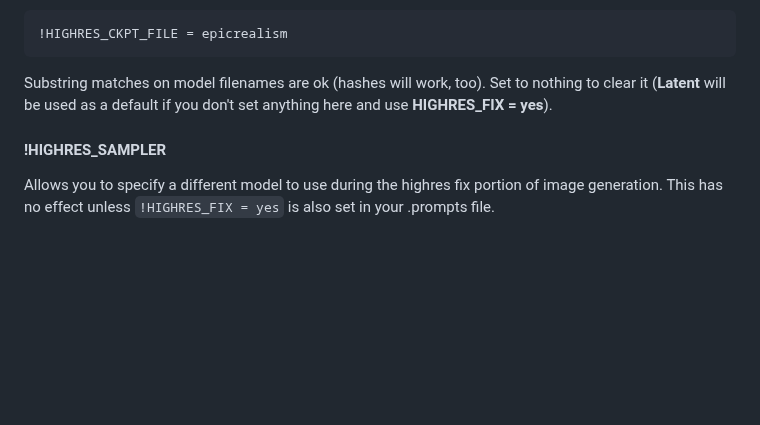
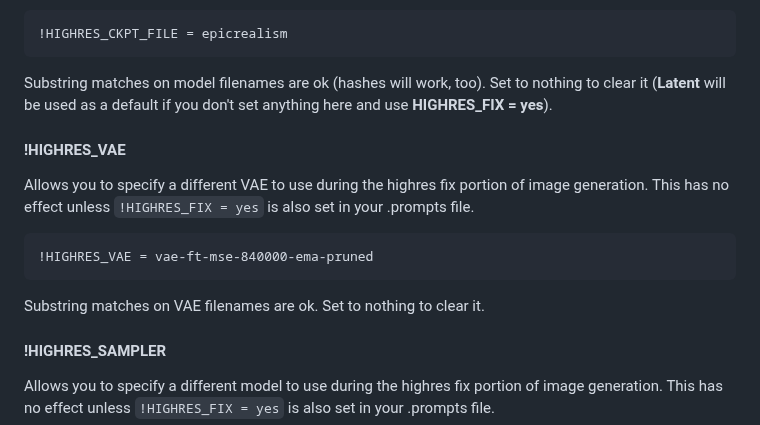
Before and after one commit to rbbrdckybk/dream-factory, a Markdown page: README.md, the part around one of its changes. GitHub-like rendering; blank space fills up the shorter version.

````diff
--- a/README.md
+++ b/README.md
@@ -637,6 +638,14 @@
 ```
 Substring matches on model filenames are ok (hashes will work, too).
 Set to nothing to clear it (**Latent** will be used as a default if you don't set anything here and use **HIGHRES_FIX = yes**).
+#### !HIGHRES_VAE
+Allows you to specify a different VAE to use during the highres fix portion of image generation.
+This has no effect unless ```!HIGHRES_FIX = yes``` is also set in your .prompts file.
+```
+!HIGHRES_VAE = vae-ft-mse-840000-ema-pruned
+```
+Substring matches on VAE filenames are ok.
+Set to nothing to clear it.
 #### !HIGHRES_SAMPLER
 Allows you to specify a different model to use during the highres fix portion of image generation.
 This has no effect unless ```!HIGHRES_FIX = yes``` is also set in your .prompts file.
````
Also changed, not shown: other parts of README.md (+1 -0 lines).
